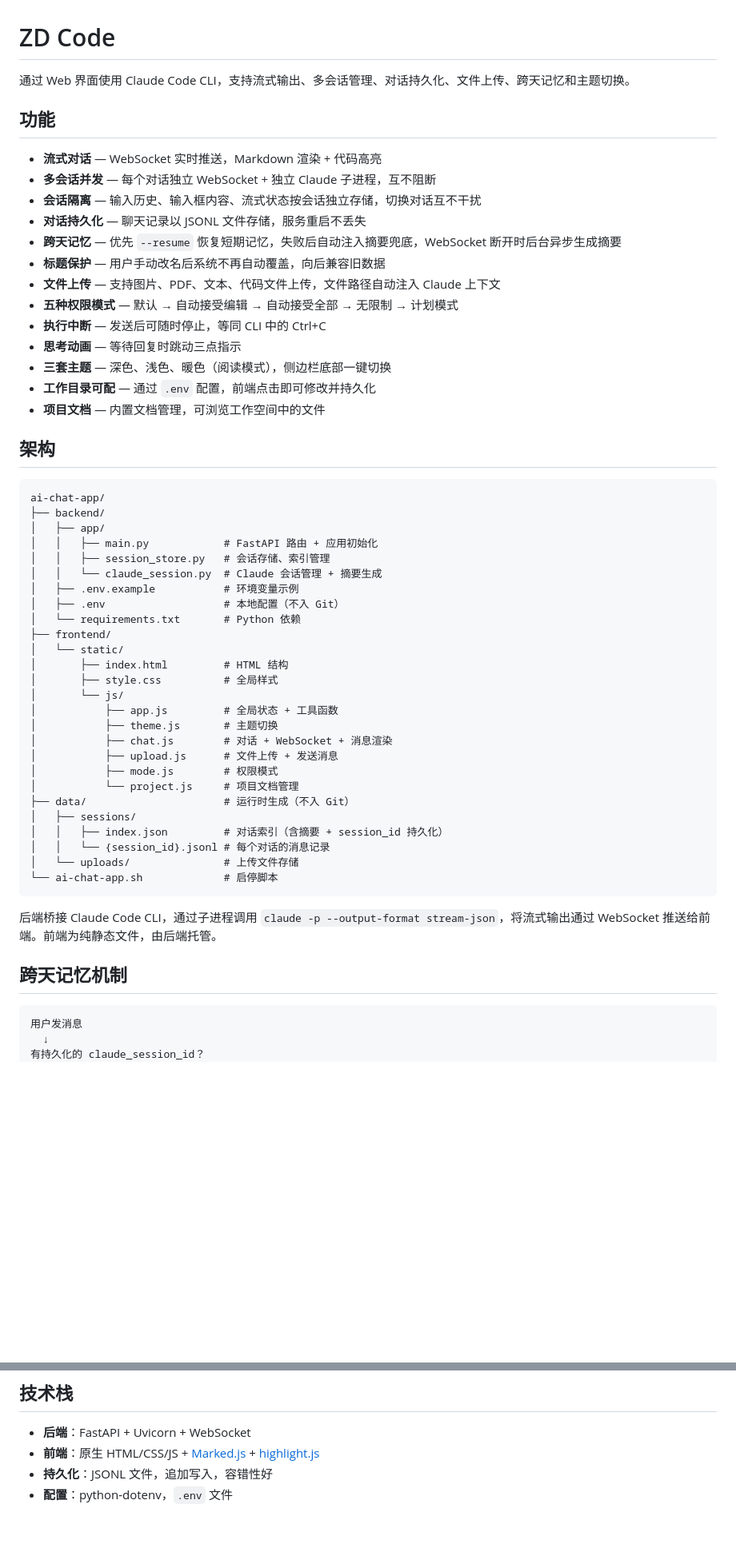
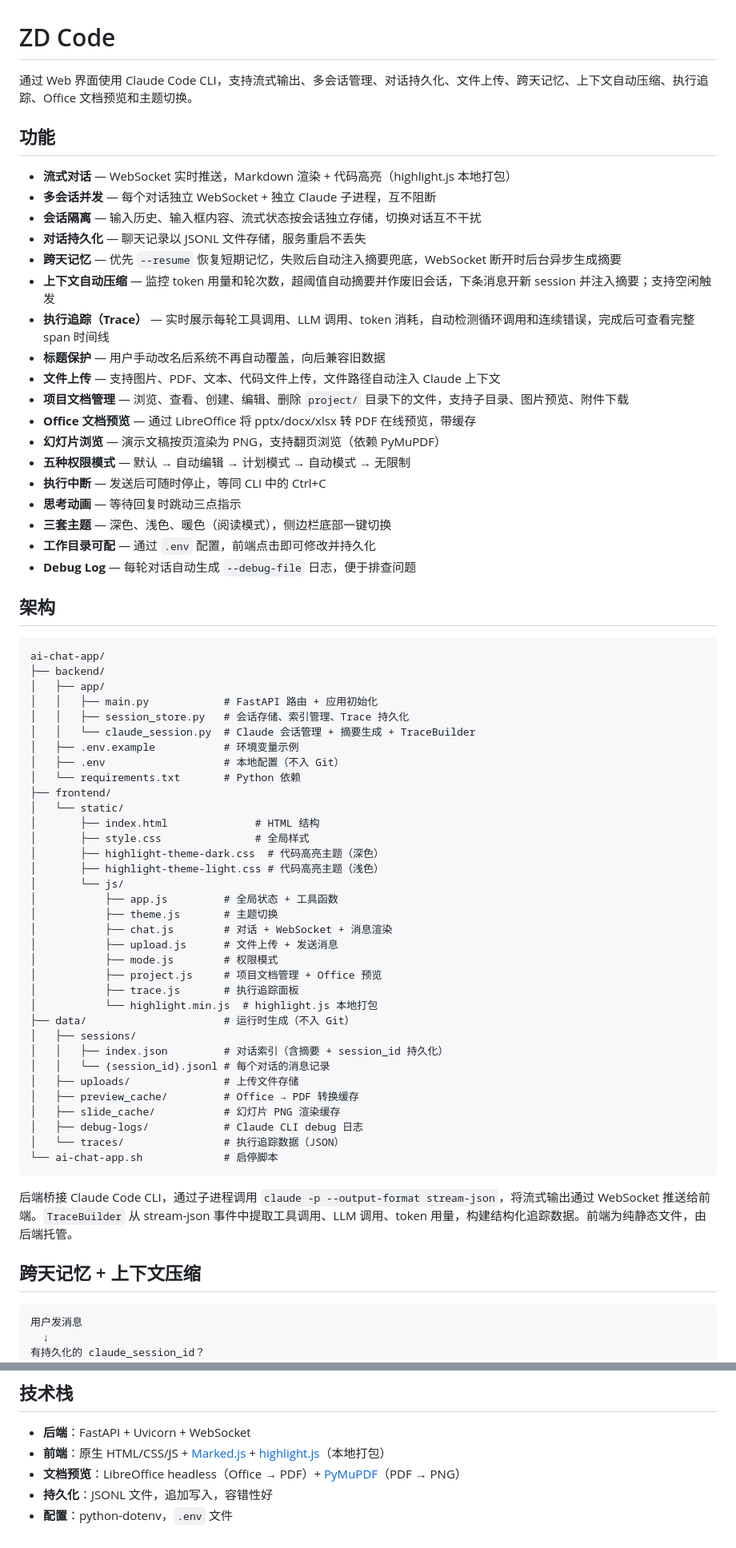
Before and after one commit to pinejie/ai-chat-app, a Markdown page: README.md, 2 parts joined by grey strips. Shown at 80% size. Rendered like a GitHub page; blank space fills up the shorter version.

````diff
--- a/README.md
+++ b/README.md
@@ -1,22 +1,27 @@
 # ZD Code
 
-通过 Web 界面使用 Claude Code CLI，支持流式输出、多会话管理、对话持久化、文件上传、跨天记忆和主题切换。
+通过 Web 界面使用 Claude Code CLI，支持流式输出、多会话管理、对话持久化、文件上传、跨天记忆、上下文自动压缩、执行追踪、Office 文档预览和主题切换。
 
 ## 功能
 
-- **流式对话** — WebSocket 实时推送，Markdown 渲染 + 代码高亮
+- **流式对话** — WebSocket 实时推送，Markdown 渲染 + 代码高亮（highlight.js 本地打包）
 - **多会话并发** — 每个对话独立 WebSocket + 独立 Claude 子进程，互不阻断
 - **会话隔离** — 输入历史、输入框内容、流式状态按会话独立存储，切换对话互不干扰
 - **对话持久化** — 聊天记录以 JSONL 文件存储，服务重启不丢失
 - **跨天记忆** — 优先 `--resume` 恢复短期记忆，失败后自动注入摘要兜底，WebSocket 断开时后台异步生成摘要
+- **上下文自动压缩** — 监控 token 用量和轮次数，超阈值自动摘要并作废旧会话，下条消息开新 session 并注入摘要；支持空闲触发
+- **执行追踪（Trace）** — 实时展示每轮工具调用、LLM 调用、token 消耗，自动检测循环调用和连续错误，完成后可查看完整 span 时间线
 - **标题保护** — 用户手动改名后系统不再自动覆盖，向后兼容旧数据
 - **文件上传** — 支持图片、PDF、文本、代码文件上传，文件路径自动注入 Claude 上下文
-- **五种权限模式** — 默认 → 自动接受编辑 → 自动接受全部 → 无限制 → 计划模式
+- **项目文档管理** — 浏览、查看、创建、编辑、删除 `project/` 目录下的文件，支持子目录、图片预览、附件下载
+- **Office 文档预览** — 通过 LibreOffice 将 pptx/docx/xlsx 转 PDF 在线预览，带缓存
+- **幻灯片浏览** — 演示文稿按页渲染为 PNG，支持翻页浏览（依赖 PyMuPDF）
+- **五种权限模式** — 默认 → 自动编辑 → 计划模式 → 自动模式 → 无限制
 - **执行中断** — 发送后可随时停止，等同 CLI 中的 Ctrl+C
 - **思考动画** — 等待回复时跳动三点指示
 - **三套主题** — 深色、浅色、暖色（阅读模式），侧边栏底部一键切换
 - **工作目录可配** — 通过 `.env` 配置，前端点击即可修改并持久化
-- **项目文档** — 内置文档管理，可浏览工作空间中的文件
+- **Debug Log** — 每轮对话自动生成 `--debug-file` 日志，便于排查问题
 
 ## 架构
 
@@ -25,33 +30,41 @@ ai-chat-app/
 ├── backend/
 │   ├── app/
 │   │   ├── main.py            # FastAPI 路由 + 应用初始化
-│   │   ├── session_store.py   # 会话存储、索引管理
-│   │   └── claude_session.py  # Claude 会话管理 + 摘要生成
+│   │   ├── session_store.py   # 会话存储、索引管理、Trace 持久化
+│   │   └── claude_session.py  # Claude 会话管理 + 摘要生成 + TraceBuilder
 │   ├── .env.example           # 环境变量示例
 │   ├── .env                   # 本地配置（不入 Git）
 │   └── requirements.txt       # Python 依赖
 ├── frontend/
 │   └── static/
-│       ├── index.html         # HTML 结构
-│       ├── style.css          # 全局样式
+│       ├── index.html              # HTML 结构
+│       ├── style.css               # 全局样式
+│       ├── highlight-theme-dark.css  # 代码高亮主题（深色）
+│       ├── highlight-theme-light.css # 代码高亮主题（浅色）
 │       └── js/
 │           ├── app.js         # 全局状态 + 工具函数
 │           ├── theme.js       # 主题切换
 │           ├── chat.js        # 对话 + WebSocket + 消息渲染
 │           ├── upload.js      # 文件上传 + 发送消息
 │           ├── mode.js        # 权限模式
-│           └── project.js     # 项目文档管理
+│           ├── project.js     # 项目文档管理 + Office 预览
+│           ├── trace.js       # 执行追踪面板
+│           └── highlight.min.js  # highlight.js 本地打包
 ├── data/                      # 运行时生成（不入 Git）
 │   ├── sessions/
 │   │   ├── index.json         # 对话索引（含摘要 + session_id 持久化）
 │   │   └── {session_id}.jsonl # 每个对话的消息记录
-│   └── uploads/               # 上传文件存储
+│   ├── uploads/               # 上传文件存储
+│   ├── preview_cache/         # Office → PDF 转换缓存
+│   ├── slide_cache/           # 幻灯片 PNG 渲染缓存
+│   ├── debug-logs/            # Claude CLI debug 日志
+│   └── traces/                # 执行追踪数据（JSON）
 └── ai-chat-app.sh             # 启停脚本
 ```
 
-后端桥接 Claude Code CLI，通过子进程调用 `claude -p --output-format stream-json`，将流式输出通过 WebSocket 推送给前端。前端为纯静态文件，由后端托管。
+后端桥接 Claude Code CLI，通过子进程调用 `claude -p --output-format stream-json`，将流式输出通过 WebSocket 推送给前端。`TraceBuilder` 从 stream-json 事件中提取工具调用、LLM 调用、token 用量，构建结构化追踪数据。前端为纯静态文件，由后端托管。
 
-## 跨天记忆机制
+## 跨天记忆 + 上下文压缩
 
 ```
 用户发消息
@@ -139,6 +207,7 @@ WebSocket 断开时 → 后台异步生成摘要 → 存入 index.json
 ## 技术栈
 
 - **后端**：FastAPI + Uvicorn + WebSocket
-- **前端**：原生 HTML/CSS/JS + [Marked.js](https://marked.js.org/) + [highlight.js](https://highlightjs.org/)
+- **前端**：原生 HTML/CSS/JS + [Marked.js](https://marked.js.org/) + [highlight.js](https://highlightjs.org/)（本地打包）
+- **文档预览**：LibreOffice headless（Office → PDF）+ [PyMuPDF](https://pymupdf.artifex.com/)（PDF → PNG）
 - **持久化**：JSONL 文件，追加写入，容错性好
 - **配置**：python-dotenv，`.env` 文件
````
Also changed, not shown: other parts of README.md (+64 -9 lines).
